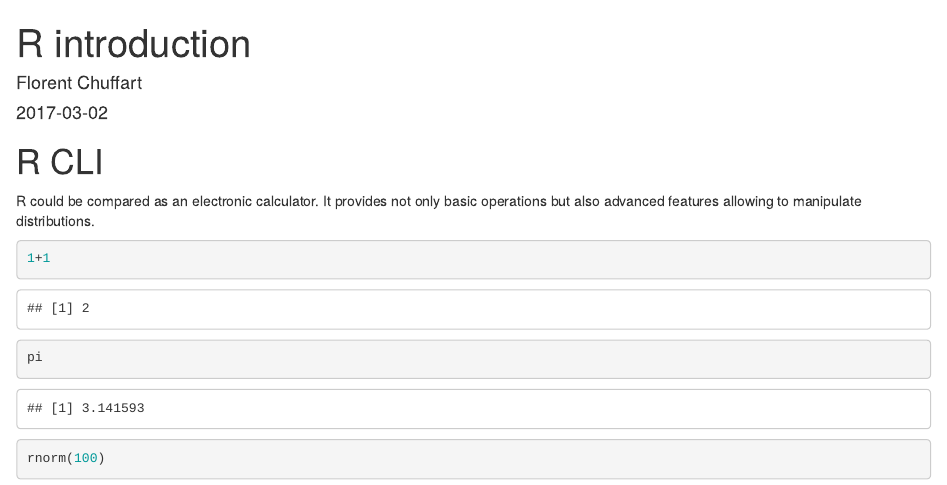
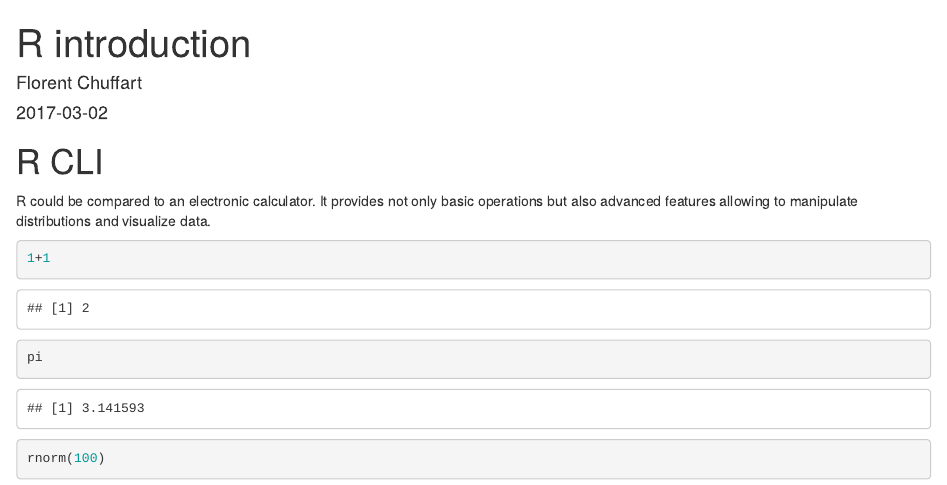
Before and after one commit to fchuffar/intro_r, an R Markdown document (README.Rmd): the page in a window 1100 px wide, from its top. Rendered offline with R 4.5, knitr and Pandoc, with nearby package versions; code that draws random numbers runs with fixed seeds of ours.

Commit message:
Update README.Rmd

````diff
--- a/README.Rmd
+++ b/README.Rmd
@@ -14,7 +14,7 @@ output:
 
 # R CLI
 
-R could be compared as an electronic calculator. It provides not only basic operations but also advanced features allowing to manipulate distributions.
+R could be compared to an electronic calculator. It provides not only basic operations but also advanced features allowing to manipulate distributions and visualize data.
 
 ```{r}
 1+1
````
